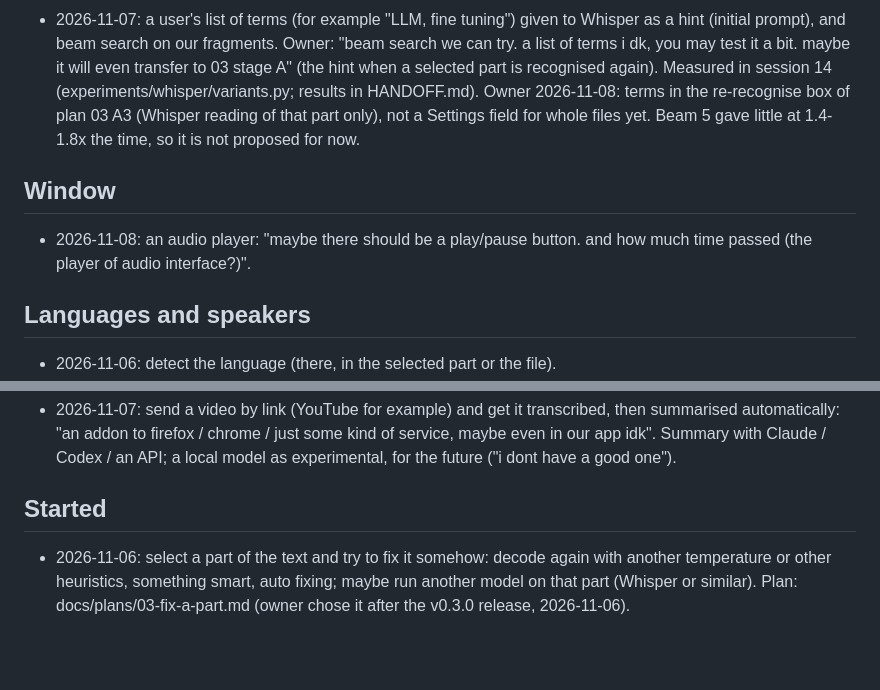
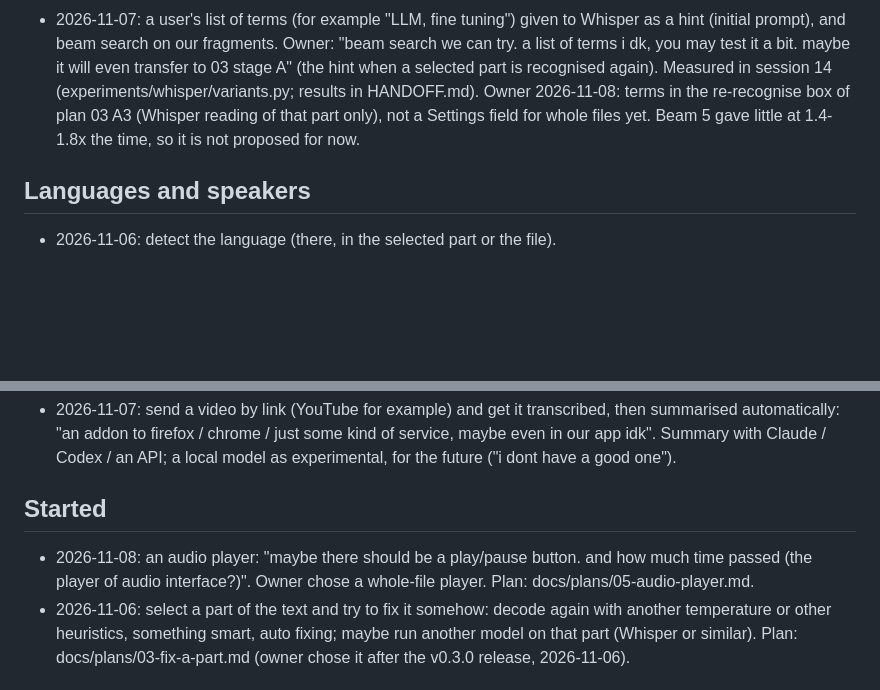
Before and after one commit to bigflyy/GigaAmTranscriber, a Markdown page: docs/IDEAS.md, 2 parts joined by grey strips. Rendered like a GitHub page; blank space fills up the shorter version.

Commit message:
Plan 05: audio player for the whole file

```diff
--- a/docs/IDEAS.md
+++ b/docs/IDEAS.md
@@ -10,10 +10,6 @@ models, Stage E speaker diarization) and plan 02 (D1-D3).
 - 2026-11-07: merge the two models' strengths: "gigaam does bad with english namings and whisper is good with english namings. idk if we can merge these capabilities, but if we could it d be nice. somehow. in the future." (On the lecture GigaAM wrote "tullz colling", "deps", "umail" where Whisper wrote "tools calling", "deepsync", "uml".) For now only Whisper as a model you can choose and run (plan 04).
 - 2026-11-07: a user's list of terms (for example "LLM, fine tuning") given to Whisper as a hint (initial prompt), and beam search on our fragments. Owner: "beam search we can try. a list of terms i dk, you may test it a bit. maybe it will even transfer to 03 stage A" (the hint when a selected part is recognised again). Measured in session 14 (experiments/whisper/variants.py; results in HANDOFF.md). Owner 2026-11-08: terms in the re-recognise box of plan 03 A3 (Whisper reading of that part only), not a Settings field for whole files yet. Beam 5 gave little at 1.4-1.8x the time, so it is not proposed for now.
 
-## Window
-
-- 2026-11-08: an audio player: "maybe there should be a play/pause button. and how much time passed (the player of audio interface?)".
-
 ## Languages and speakers
 
 - 2026-11-06: detect the language (there, in the selected part or the file).
@@ -25,6 +21,7 @@ models, Stage E speaker diarization) and plan 02 (D1-D3).
 
 ## Started
 
+- 2026-11-08: an audio player: "maybe there should be a play/pause button. and how much time passed (the player of audio interface?)". Owner chose a whole-file player. Plan: docs/plans/05-audio-player.md.
 - 2026-11-06: select a part of the text and try to fix it somehow: decode again with
   another temperature or other heuristics, something smart, auto fixing; maybe run another
   model on that part (Whisper or similar). Plan: docs/plans/03-fix-a-part.md (owner chose it
```
Also changed, not shown: docs/plans/05-audio-player.md (added, +39 -0 lines).
